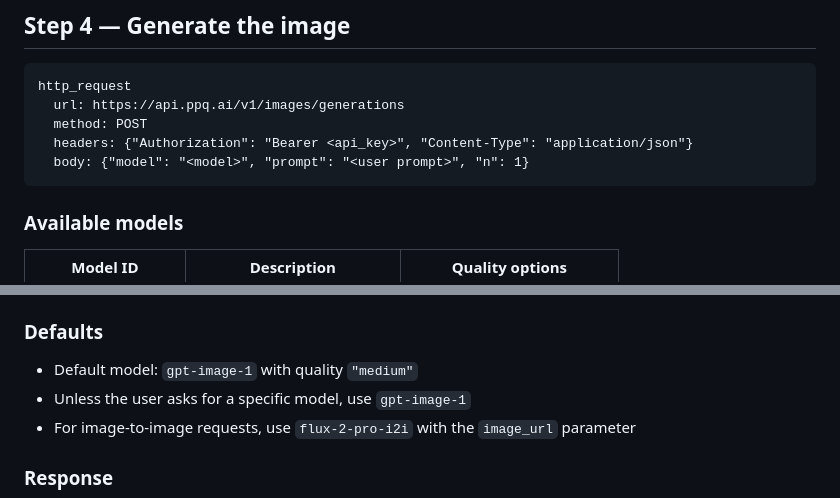
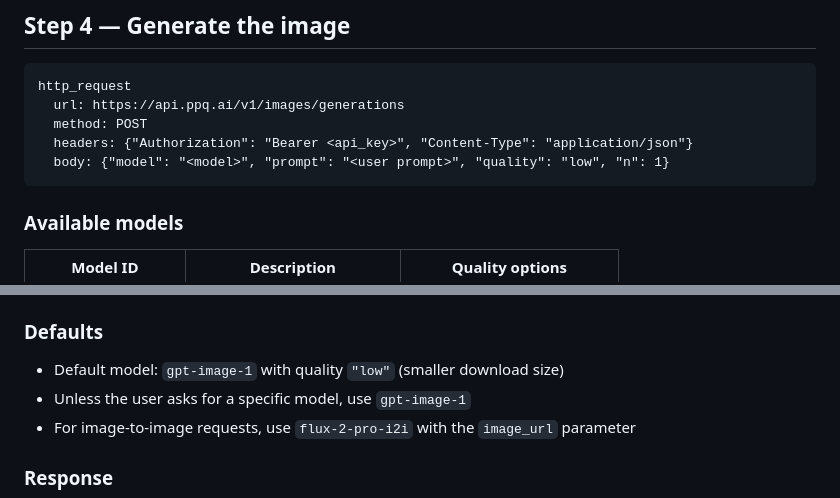
Before and after one commit to elsiribot/fedigents, a Markdown page: skills/generate-images.md, 2 parts joined by grey strips. GitHub-like rendering.

Commit message:
Default image quality to low for smaller downloads
Co-Authored-By: Claude Opus 4.6 <noreply@anthropic.com>

````diff
--- a/skills/generate-images.md
+++ b/skills/generate-images.md
@@ -63,7 +63,7 @@ http_request
   url: https://api.ppq.ai/v1/images/generations
   method: POST
   headers: {"Authorization": "Bearer <api_key>", "Content-Type": "application/json"}
-  body: {"model": "<model>", "prompt": "<user prompt>", "n": 1}
+  body: {"model": "<model>", "prompt": "<user prompt>", "quality": "low", "n": 1}
 ```
 
 ### Available models
@@ -90,7 +90,7 @@ http_request
 
 ### Defaults
 
-- Default model: `gpt-image-1` with quality `"medium"`
+- Default model: `gpt-image-1` with quality `"low"` (smaller download size)
 - Unless the user asks for a specific model, use `gpt-image-1`
 - For image-to-image requests, use `flux-2-pro-i2i` with the `image_url` parameter
 
````
